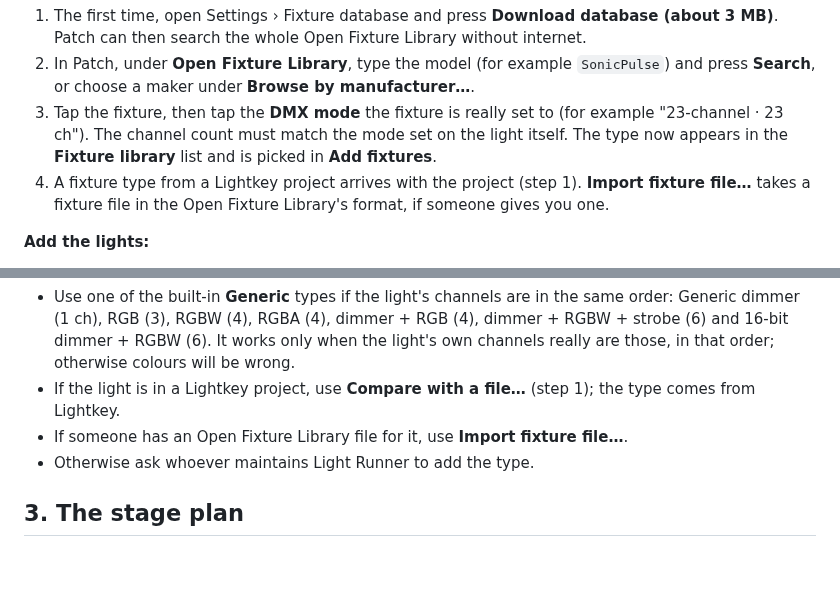
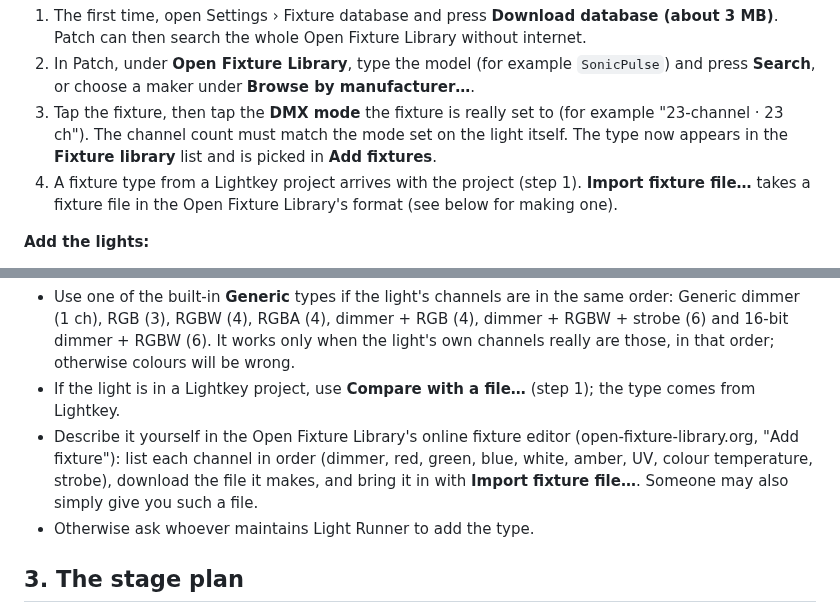
Before and after one commit to ilmars/LightRunner, a Markdown page: docs/setting-up-a-show.md, 2 parts joined by grey strips. Drawn GitHub-style; blank space fills up the shorter version.

Commit message:
Docs: a light that is in no library can be described in the Open Fixture Library's editor and imported
Co-Authored-By: Claude Opus 5.5 <noreply@anthropic.com>

```diff
--- a/docs/setting-up-a-show.md
+++ b/docs/setting-up-a-show.md
@@ -27,7 +27,7 @@ Open **Patch**. Changes stay in the page until you press **Save patch** in the b
 1. The first time, open Settings › Fixture database and press **Download database (about 3 MB)**. Patch can then search the whole Open Fixture Library without internet.
 2. In Patch, under **Open Fixture Library**, type the model (for example `SonicPulse`) and press **Search**, or choose a maker under **Browse by manufacturer…**.
 3. Tap the fixture, then tap the **DMX mode** the fixture is really set to (for example "23-channel · 23 ch"). The channel count must match the mode set on the light itself. The type now appears in the **Fixture library** list and is picked in **Add fixtures**.
-4. A fixture type from a Lightkey project arrives with the project (step 1). **Import fixture file…** takes a fixture file in the Open Fixture Library's format, if someone gives you one.
+4. A fixture type from a Lightkey project arrives with the project (step 1). **Import fixture file…** takes a fixture file in the Open Fixture Library's format (see below for making one).
 
 **Add the lights:**
 
@@ -51,7 +51,7 @@ Open **Patch**. Changes stay in the page until you press **Save patch** in the b
 
 - Use one of the built-in **Generic** types if the light's channels are in the same order: Generic dimmer (1 ch), RGB (3), RGBW (4), RGBA (4), dimmer + RGB (4), dimmer + RGBW + strobe (6) and 16-bit dimmer + RGBW (6). It works only when the light's own channels really are those, in that order; otherwise colours will be wrong.
 - If the light is in a Lightkey project, use **Compare with a file…** (step 1); the type comes from Lightkey.
-- If someone has an Open Fixture Library file for it, use **Import fixture file…**.
+- Describe it yourself in the Open Fixture Library's online fixture editor (open-fixture-library.org, "Add fixture"): list each channel in order (dimmer, red, green, blue, white, amber, UV, colour temperature, strobe), download the file it makes, and bring it in with **Import fixture file…**. Someone may also simply give you such a file.
 - Otherwise ask whoever maintains Light Runner to add the type.
 
 ## 3. The stage plan
```
